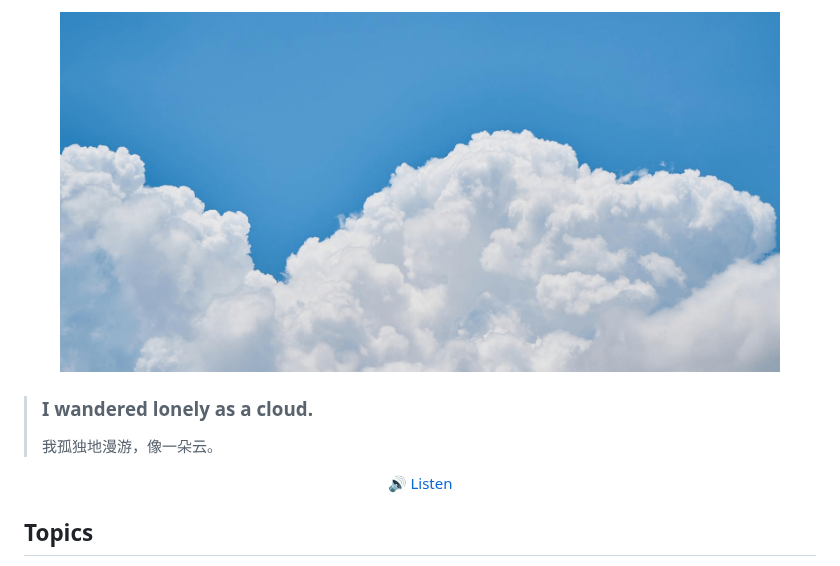
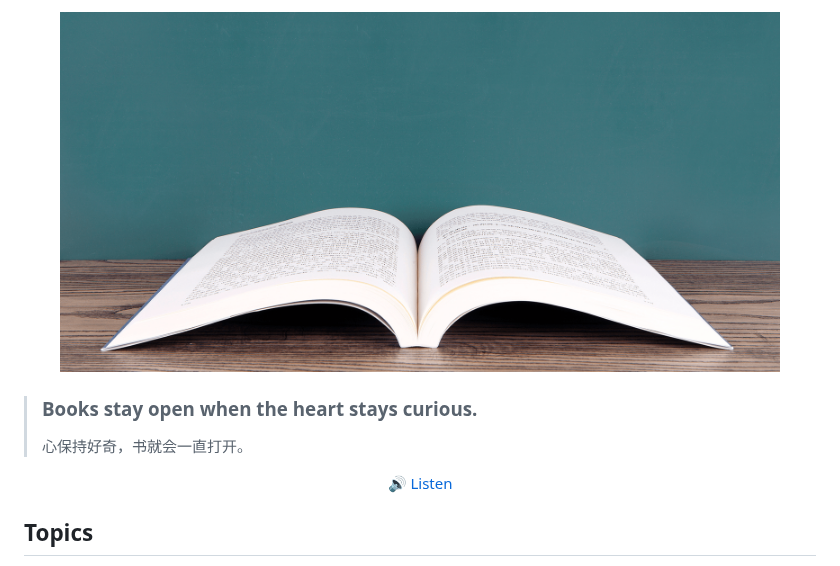
Before and after one commit to haiifeng/dailyQA, a Markdown page: readme.md, the part around one of its changes. Rendered like a GitHub page; pictures changed too: images/daily-sentence.png.

```diff
--- a/readme.md
+++ b/readme.md
@@ -10,6 +10,6 @@
 </p>
 
-> ### I wandered lonely as a cloud.
+> ### Books stay open when the heart stays curious.
 >
-> 我孤独地漫游，像一朵云。
+> 心保持好奇，书就会一直打开。
 
```
Also changed, not shown: other parts of readme.md (+3 -3 lines).
